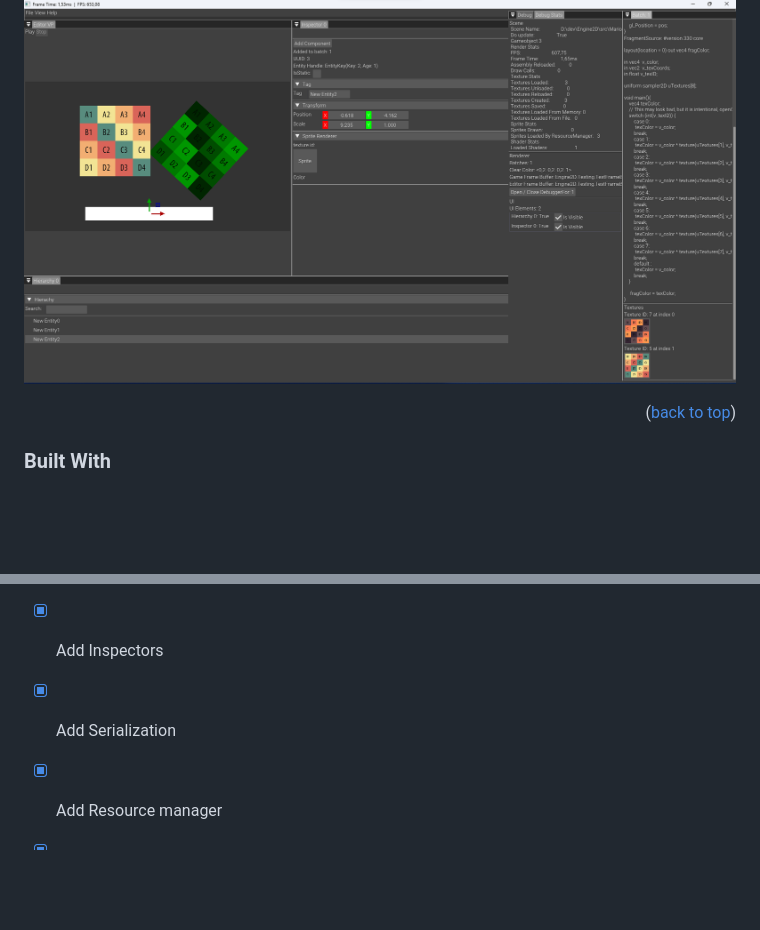
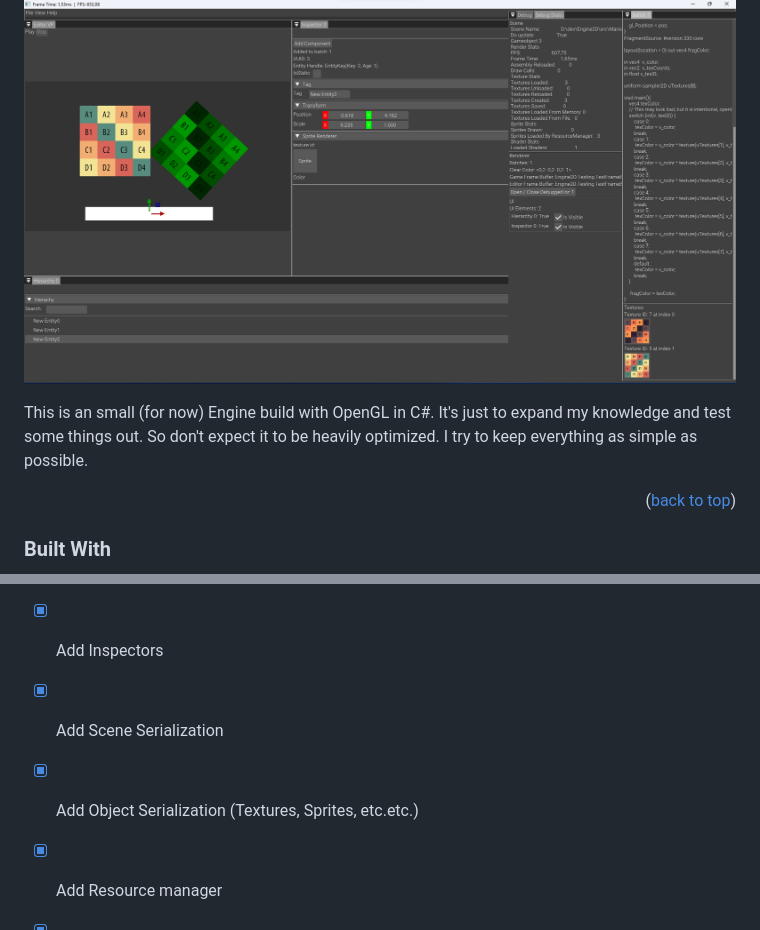
Before and after one commit to kasperhbo/Engine2D, a Markdown page: README.md, 2 parts joined by grey strips. Rendered like a GitHub page; blank space fills up the shorter version.

```diff
--- a/README.md
+++ b/README.md
@@ -84,6 +84,7 @@
 
 ![Product Name Screen Shot][product-screenshot-url]
 
+This is an small (for now) Engine build with OpenGL in C#. It's just to expand my knowledge and test some things out. So don't expect it to be heavily optimized. I try to keep everything as simple as possible.
 <p align="right">(<a href="#readme-top">back to top</a>)</p>
 
 
@@ -143,7 +144,8 @@ To get a local copy up and running follow these simple example steps.
 - [x] Add 2D Batch rendering
 - [x] Add Scene management
 - [x] Add Inspectors
-- [x] Add Serialization
+- [x] Add Scene Serialization
+- [x] Add Object Serialization (Textures, Sprites, etc.etc.)
 - [x] Add Resource manager
 - [x] Add ENTT for entities
 - [x] Add ImGui.Net
```
Also changed, not shown: other parts of README.md (+2 -2 lines).
